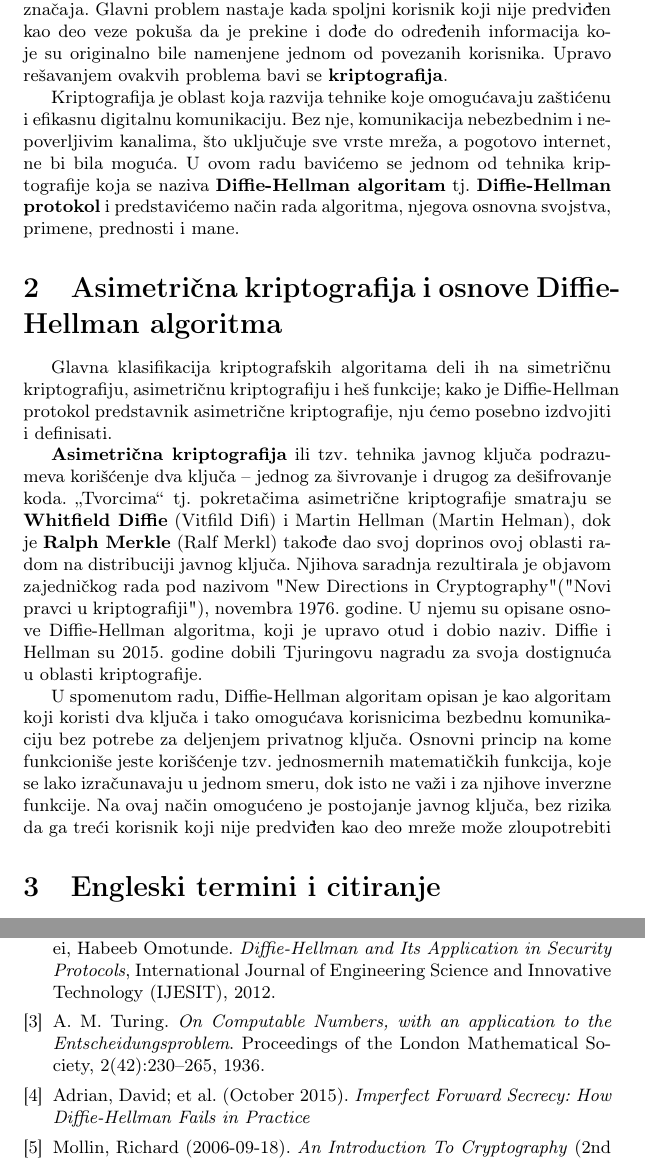
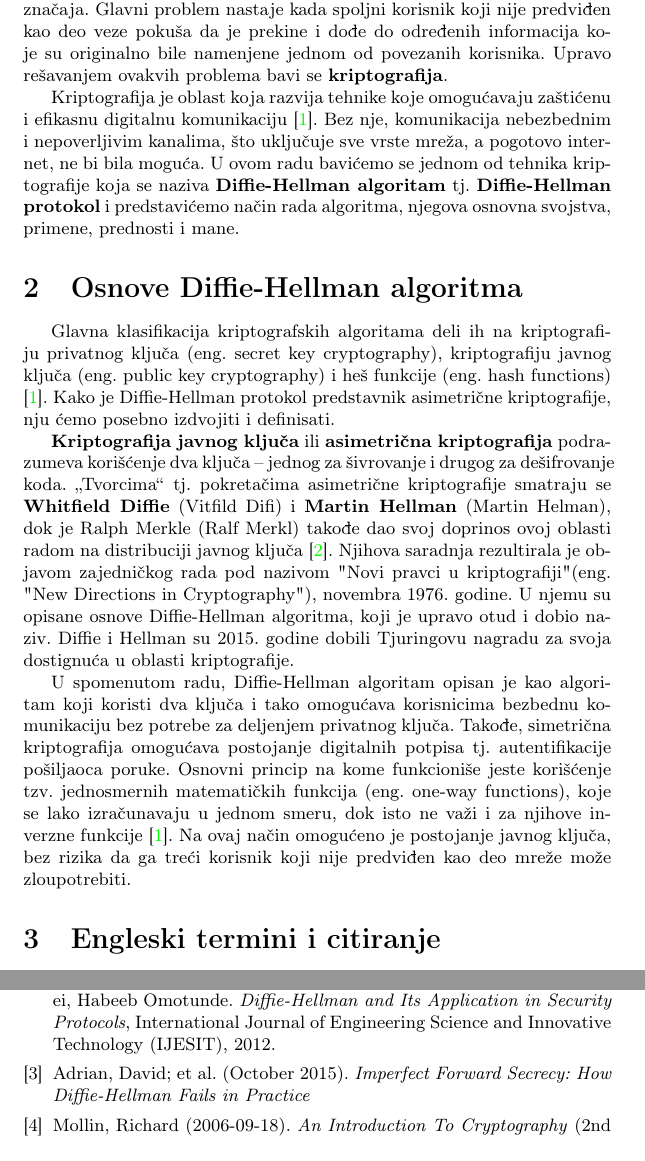
Before and after one commit to DunjaMilenkovic/6_TNP2022, a LaTeX document (radni-fajl.tex): two parts of pages 3 and 8 of 9, joined at a grey line, cut so that both start at the same text. Compiled offline with pdfLaTeX.

Commit message:
Citiranje i druge manje izmene

```diff
--- a/radni-fajl.tex
+++ b/radni-fajl.tex
@@ -40,14 +40,14 @@ U ovom tekstu je ukratko prikazana osnovna forma seminarskog rada. Obratite paž
 \label{sec:uvod}
 Sve rasprostranjenija upotreba interneta širom sveta donosi sa sobom, kako značajne prednosti u načinu istraživanja, rada, povezivanja i sl. tako i povećan rizik od nebezbedne komunikacije i razmene podataka. Bilo da se radi o individualnim, privatnim razmenama informacija između ljudi ili rada nekih od najvećih državnih institucija, bezbedna i neometana interakcija i komunikacija među korisnicima na internetu je od presudnog značaja. Glavni problem nastaje kada spoljni korisnik koji nije predviđen kao deo veze pokuša da je prekine i dođe do određenih informacija koje su originalno bile namenjene jednom od povezanih korisnika. Upravo rešavanjem ovakvih problema bavi se \textbf{kriptografija}.
 
-Kriptografija je oblast koja razvija tehnike koje omogućavaju zaštićenu i efikasnu digitalnu komunikaciju. Bez nje, komunikacija nebezbednim i nepoverljivim kanalima, što uključuje sve vrste mreža, a pogotovo internet, ne bi bila moguća. U ovom radu bavićemo se jednom od tehnika kriptografije koja se naziva \textbf{Diffie-Hellman algoritam} tj. \textbf{Diffie-Hellman protokol} i predstavićemo način rada algoritma, njegova osnovna svojstva, primene, prednosti i mane.
+Kriptografija je oblast koja razvija tehnike koje omogućavaju zaštićenu i efikasnu digitalnu komunikaciju \cite{cryptography}. Bez nje, komunikacija nebezbednim i nepoverljivim kanalima, što uključuje sve vrste mreža, a pogotovo internet, ne bi bila moguća. U ovom radu bavićemo se jednom od tehnika kriptografije koja se naziva \textbf{Diffie-Hellman algoritam} tj. \textbf{Diffie-Hellman protokol} i predstavićemo način rada algoritma, njegova osnovna svojstva, primene, prednosti i mane.
 
-\section{Asimetrična kriptografija i osnove Diffie-Hellman algoritma}
-Glavna klasifikacija kriptografskih algoritama deli ih na simetričnu kriptografiju, asimetričnu kriptografiju i heš funkcije; kako je Diffie-Hellman protokol predstavnik asimetrične kriptografije, nju ćemo posebno izdvojiti i definisati.
+\section{Osnove Diffie-Hellman algoritma}
+Glavna klasifikacija kriptografskih algoritama deli ih na kriptografiju privatnog ključa (eng. secret key cryptography), kriptografiju javnog ključa (eng. public key cryptography) i heš funkcije (eng. hash functions) \cite{cryptography}. Kako je Diffie-Hellman protokol predstavnik asimetrične kriptografije, nju ćemo posebno izdvojiti i definisati.
 
-\textbf{Asimetrična kriptografija} ili tzv. tehnika javnog ključa podrazumeva korišćenje dva ključa – jednog za šivrovanje i drugog za dešifrovanje koda. „Tvorcima“ tj. pokretačima asimetrične kriptografije smatraju se \textbf{Whitfield Diffie} (Vitfild Difi) i Martin Hellman (Martin Helman), dok je \textbf{Ralph Merkle} (Ralf Merkl) takođe dao svoj doprinos ovoj oblasti radom na distribuciji javnog ključa. Njihova saradnja rezultirala je objavom zajedničkog rada pod nazivom "New Directions in Cryptography" ("Novi pravci u kriptografiji"), novembra 1976. godine. U njemu su opisane osnove Diffie-Hellman algoritma, koji je upravo otud i dobio naziv. Diffie i Hellman su 2015. godine dobili Tjuringovu nagradu za svoja dostignuća u oblasti kriptografije.
+\textbf{Kriptografija javnog ključa} ili \textbf{asimetrična kriptografija} podrazumeva korišćenje dva ključa – jednog za šivrovanje i drugog za dešifrovanje koda. „Tvorcima“ tj. pokretačima asimetrične kriptografije smatraju se \textbf{Whitfield Diffie} (Vitfild Difi) i \textbf{Martin Hellman} (Martin Helman), dok je Ralph Merkle (Ralf Merkl) takođe dao svoj doprinos ovoj oblasti radom na distribuciji javnog ključa \cite{Diffie-Hellman}. Njihova saradnja rezultirala je objavom zajedničkog rada pod nazivom "Novi pravci u kriptografiji" (eng. "New Directions in Cryptography"), novembra 1976. godine. U njemu su opisane osnove Diffie-Hellman algoritma, koji je upravo otud i dobio naziv. Diffie i Hellman su 2015. godine dobili Tjuringovu nagradu za svoja dostignuća u oblasti kriptografije.
 
-U spomenutom radu, Diffie-Hellman algoritam opisan je kao algoritam koji koristi dva ključa i tako omogućava korisnicima bezbednu komunikaciju bez potrebe za deljenjem privatnog ključa. Osnovni princip na kome funkcioniše jeste korišćenje tzv. jednosmernih matematičkih funkcija, koje se lako izračunavaju u jednom smeru, dok isto ne važi i za njihove inverzne funkcije. Na ovaj način omogućeno je postojanje javnog ključa, bez rizika da ga treći korisnik koji nije predviđen kao deo mreže može zloupotrebiti
+U spomenutom radu, Diffie-Hellman algoritam opisan je kao algoritam koji koristi dva ključa i tako omogućava korisnicima bezbednu komunikaciju bez potrebe za deljenjem privatnog ključa. Takođe, simetrična kriptografija omogućava postojanje digitalnih potpisa tj. autentifikacije pošiljaoca poruke. Osnovni princip na kome funkcioniše jeste korišćenje tzv. jednosmernih matematičkih funkcija (eng. one-way functions), koje se lako izračunavaju u jednom smeru, dok isto ne važi i za njihove inverzne funkcije \cite{cryptography}. Na ovaj način omogućeno je postojanje javnog ključa, bez rizika da ga treći korisnik koji nije predviđen kao deo mreže može zloupotrebiti.
 
 
 
@@ -338,7 +338,5 @@ Ovde pišem zaključak.
 
-\bibitem{Diffie-Hellman protokol i primene} Maryam Ahmed, Baharan Sanjabi, Difo Aldiaz, Amirhossein Rezaei, Habeeb Omotunde. \emph{Diffie-Hellman and Its Application in Security Protocols}, International Journal of Engineering Science and Innovative Technology (IJESIT), 2012.
-
-\bibitem{haltingproblem} A. M. Turing. \emph{On Computable Numbers, with an application to the Entscheidungsproblem}. Proceedings of the London Mathematical Society, 2(42):230–265, 1936.
+\bibitem{Diffie-Hellman} Maryam Ahmed, Baharan Sanjabi, Difo Aldiaz, Amirhossein Rezaei, Habeeb Omotunde. \emph{Diffie-Hellman and Its Application in Security Protocols}, International Journal of Engineering Science and Innovative Technology (IJESIT), 2012.
 
 \bibitem{logjam} Adrian, David; et al. (October 2015). \emph{Imperfect Forward Secrecy: How Diffie-Hellman Fails in Practice}
 
```
Also changed, not shown: radni-fajl.tex (4 more changed lines).
